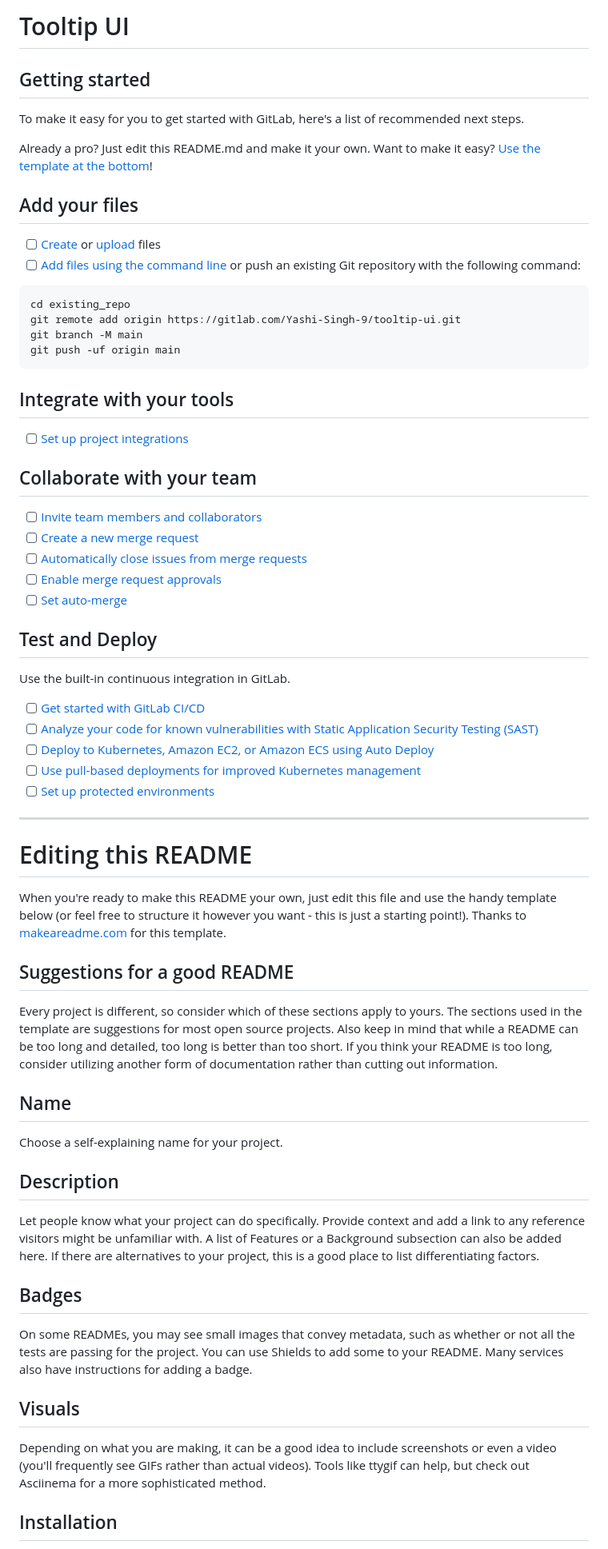
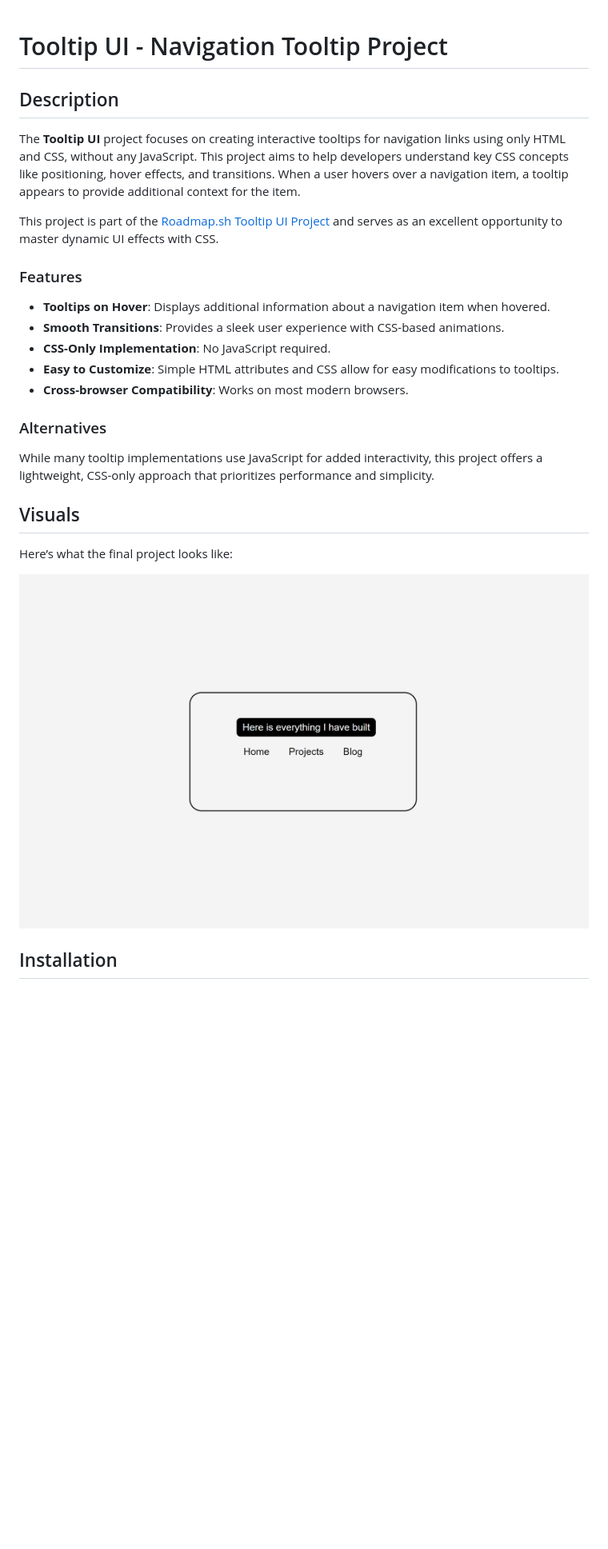
Before and after one commit to Yashi-Singh-9/Tooltip-UI, a Markdown page: README.md, the part around one of its changes. Shown at 80% size. GitHub-like rendering; blank space fills up the shorter version.

````diff
--- a/README.md
+++ b/README.md
@@ -1,67 +1,27 @@
-# Tooltip UI
-
-
-
-## Getting started
-
-To make it easy for you to get started with GitLab, here's a list of recommended next steps.
-
-Already a pro? Just edit this README.md and make it your own. Want to make it easy? [Use the template at the bottom](#editing-this-readme)!
-
-## Add your files
-
-- [ ] [Create](https://docs.gitlab.com/ee/user/project/repository/web_editor.html#create-a-file) or [upload](https://docs.gitlab.com/ee/user/project/repository/web_editor.html#upload-a-file) files
-- [ ] [Add files using the command line](https://docs.gitlab.com/ee/gitlab-basics/add-file.html#add-a-file-using-the-command-line) or push an existing Git repository with the following command:
-
-```
-cd existing_repo
-git remote add origin https://gitlab.com/Yashi-Singh-9/tooltip-ui.git
-git branch -M main
-git push -uf origin main
-```
-
-## Integrate with your tools
-
-- [ ] [Set up project integrations](https://gitlab.com/Yashi-Singh-9/tooltip-ui/-/settings/integrations)
-
-## Collaborate with your team
-
-- [ ] [Invite team members and collaborators](https://docs.gitlab.com/ee/user/project/members/)
-- [ ] [Create a new merge request](https://docs.gitlab.com/ee/user/project/merge_requests/creating_merge_requests.html)
-- [ ] [Automatically close issues from merge requests](https://docs.gitlab.com/ee/user/project/issues/managing_issues.html#closing-issues-automatically)
-- [ ] [Enable merge request approvals](https://docs.gitlab.com/ee/user/project/merge_requests/approvals/)
-- [ ] [Set auto-merge](https://docs.gitlab.com/ee/user/project/merge_requests/merge_when_pipeline_succeeds.html)
-
-## Test and Deploy
-
-Use the built-in continuous integration in GitLab.
-
-- [ ] [Get started with GitLab CI/CD](https://docs.gitlab.com/ee/ci/quick_start/index.html)
-- [ ] [Analyze your code for known vulnerabilities with Static Application Security Testing (SAST)](https://docs.gitlab.com/ee/user/application_security/sast/)
-- [ ] [Deploy to Kubernetes, Amazon EC2, or Amazon ECS using Auto Deploy](https://docs.gitlab.com/ee/topics/autodevops/requirements.html)
-- [ ] [Use pull-based deployments for improved Kubernetes management](https://docs.gitlab.com/ee/user/clusters/agent/)
-- [ ] [Set up protected environments](https://docs.gitlab.com/ee/ci/environments/protected_environments.html)
-
-***
-
-# Editing this README
-
-When you're ready to make this README your own, just edit this file and use the handy template below (or feel free to structure it however you want - this is just a starting point!). Thanks to [makeareadme.com](https://www.makeareadme.com/) for this template.
-
-## Suggestions for a good README
-
-Every project is different, so consider which of these sections apply to yours. The sections used in the template are suggestions for most open source projects. Also keep in mind that while a README can be too long and detailed, too long is better than too short. If you think your README is too long, consider utilizing another form of documentation rather than cutting out information.
-
-## Name
-Choose a self-explaining name for your project.
+# Tooltip UI - Navigation Tooltip Project
 
 ## Description
-Let people know what your project can do specifically. Provide context and add a link to any reference visitors might be unfamiliar with. A list of Features or a Background subsection can also be added here. If there are alternatives to your project, this is a good place to list differentiating factors.
 
-## Badges
-On some READMEs, you may see small images that convey metadata, such as whether or not all the tests are passing for the project. You can use Shields to add some to your README. Many services also have instructions for adding a badge.
+The **Tooltip UI** project focuses on creating interactive tooltips for navigation links using only HTML and CSS, without any JavaScript. This project aims to help developers understand key CSS concepts like positioning, hover effects, and transitions. When a user hovers over a navigation item, a tooltip appears to provide additional context for the item.
+
+This project is part of the [Roadmap.sh Tooltip UI Project](https://roadmap.sh/projects/tooltip-ui) and serves as an excellent opportunity to master dynamic UI effects with CSS.
+
+### Features
+
+- **Tooltips on Hover**: Displays additional information about a navigation item when hovered.
+- **Smooth Transitions**: Provides a sleek user experience with CSS-based animations.
+- **CSS-Only Implementation**: No JavaScript required.
+- **Easy to Customize**: Simple HTML attributes and CSS allow for easy modifications to tooltips.
+- **Cross-browser Compatibility**: Works on most modern browsers.
+
+### Alternatives
+
+While many tooltip implementations use JavaScript for added interactivity, this project offers a lightweight, CSS-only approach that prioritizes performance and simplicity.
 
 ## Visuals
-Depending on what you are making, it can be a good idea to include screenshots or even a video (you'll frequently see GIFs rather than actual videos). Tools like ttygif can help, but check out Asciinema for a more sophisticated method.
+
+Here’s what the final project looks like:
+
+![Tooltip UI Screenshot](images/Screenshot.png)
 
 ## Installation
````
Also changed, not shown: other parts of README.md (+52 -13 lines).
